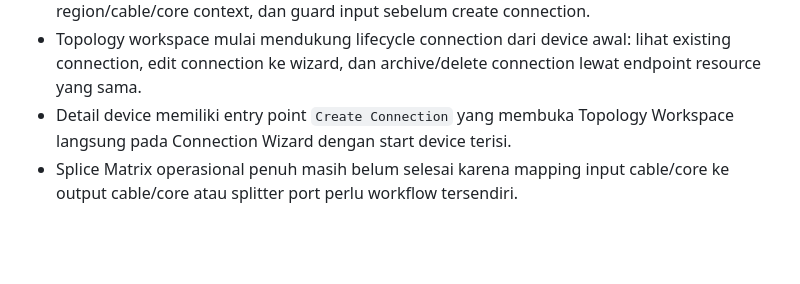
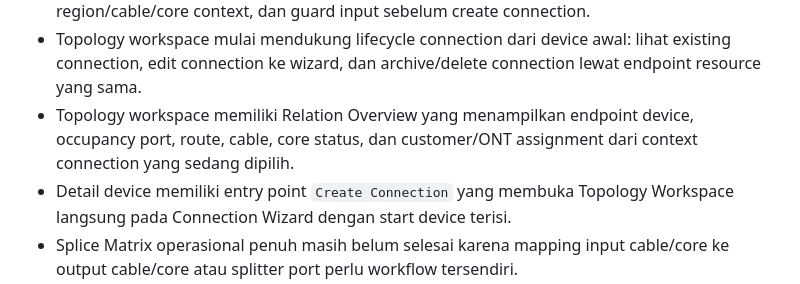
Before and after one commit to omozousha/syntrix_backend, a Markdown page: docs/network-inventory-relation-development-plan.md, the part around one of its changes. Rendered like a GitHub page; blank space fills up the shorter version.

Commit message:
Update topology relation plan progress

```diff
--- a/docs/network-inventory-relation-development-plan.md
+++ b/docs/network-inventory-relation-development-plan.md
@@ -822,6 +822,7 @@ Catatan implementasi 2026-06-17:
 - Topology workspace memiliki impact summary berbasis trace direction untuk estimasi device/ODP/ONT, connection, core link, dan warning loss terdampak.
 - Topology workspace memiliki Connection Wizard dengan preview port-to-port, region/cable/core context, dan guard input sebelum create connection.
 - Topology workspace mulai mendukung lifecycle connection dari device awal: lihat existing connection, edit connection ke wizard, dan archive/delete connection lewat endpoint resource yang sama.
+- Topology workspace memiliki Relation Overview yang menampilkan endpoint device, occupancy port, route, cable, core status, dan customer/ONT assignment dari context connection yang sedang dipilih.
 - Detail device memiliki entry point `Create Connection` yang membuka Topology Workspace langsung pada Connection Wizard dengan start device terisi.
 - Splice Matrix operasional penuh masih belum selesai karena mapping input cable/core ke output cable/core atau splitter port perlu workflow tersendiri.
 
```
Also changed, not shown: other parts of docs/network-inventory-relation-development-plan.md (+1 -1 lines).
